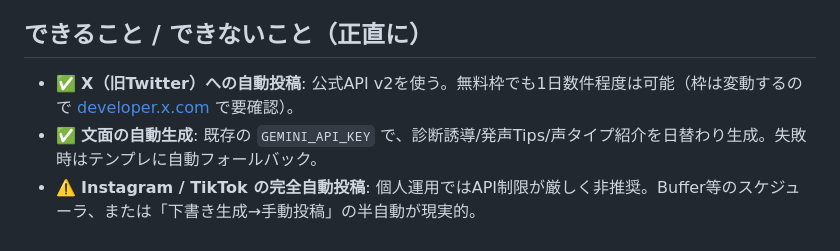
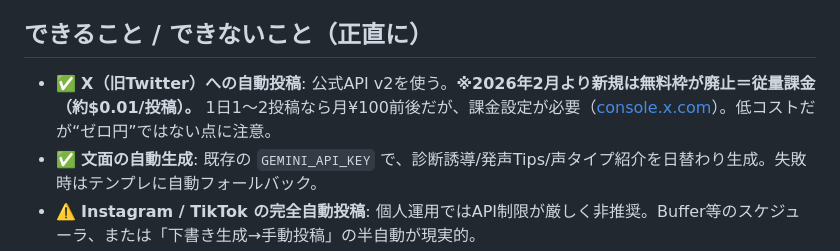
Before and after one commit to maru0814/vocalcoach, a Markdown page: scripts/sns_autopost/README.md, the part around the change. Rendered like a GitHub page.

Commit message:
docs: X APIの無料枠廃止(2026/2〜従量課金)を反映
- README/docs/24 の「無料枠」記述を従量課金(約$0.01/投稿)に修正
- 初期は手動投稿(ゼロ円)推奨、手応え後に自動化(課金)へ、と明記

Co-Authored-By: Claude Opus 4.8 <noreply@anthropic.com>

```diff
--- a/scripts/sns_autopost/README.md
+++ b/scripts/sns_autopost/README.md
@@ -3,7 +3,7 @@
 毎日1回、自動でXに投稿する最小ツール。**Geminiが無くてもテンプレで動く**／**キーが無ければ本文表示だけ（安全）**。
 
 ## できること / できないこと（正直に）
-- ✅ **X（旧Twitter）への自動投稿**: 公式API v2を使う。無料枠でも1日数件程度は可能（枠は変動するので [developer.x.com](https://developer.x.com) で要確認）。
+- ✅ **X（旧Twitter）への自動投稿**: 公式API v2を使う。**※2026年2月より新規は無料枠が廃止＝従量課金（約$0.01/投稿）。** 1日1〜2投稿なら月¥100前後だが、課金設定が必要（[console.x.com](https://console.x.com)）。低コストだが“ゼロ円”ではない点に注意。
 - ✅ **文面の自動生成**: 既存の `GEMINI_API_KEY` で、診断誘導/発声Tips/声タイプ紹介を日替わり生成。失敗時はテンプレに自動フォールバック。
 - ⚠️ **Instagram / TikTok の完全自動投稿**: 個人運用ではAPI制限が厳しく非推奨。Buffer等のスケジューラ、または「下書き生成→手動投稿」の半自動が現実的。
 - ⚠️ note: 公式投稿APIなし。記事の下書き生成までが自動化の限界。
```
Also changed, not shown: docs/24_声タイプ診断ローンチ_SNS自動化.md (+2 -2 lines).
